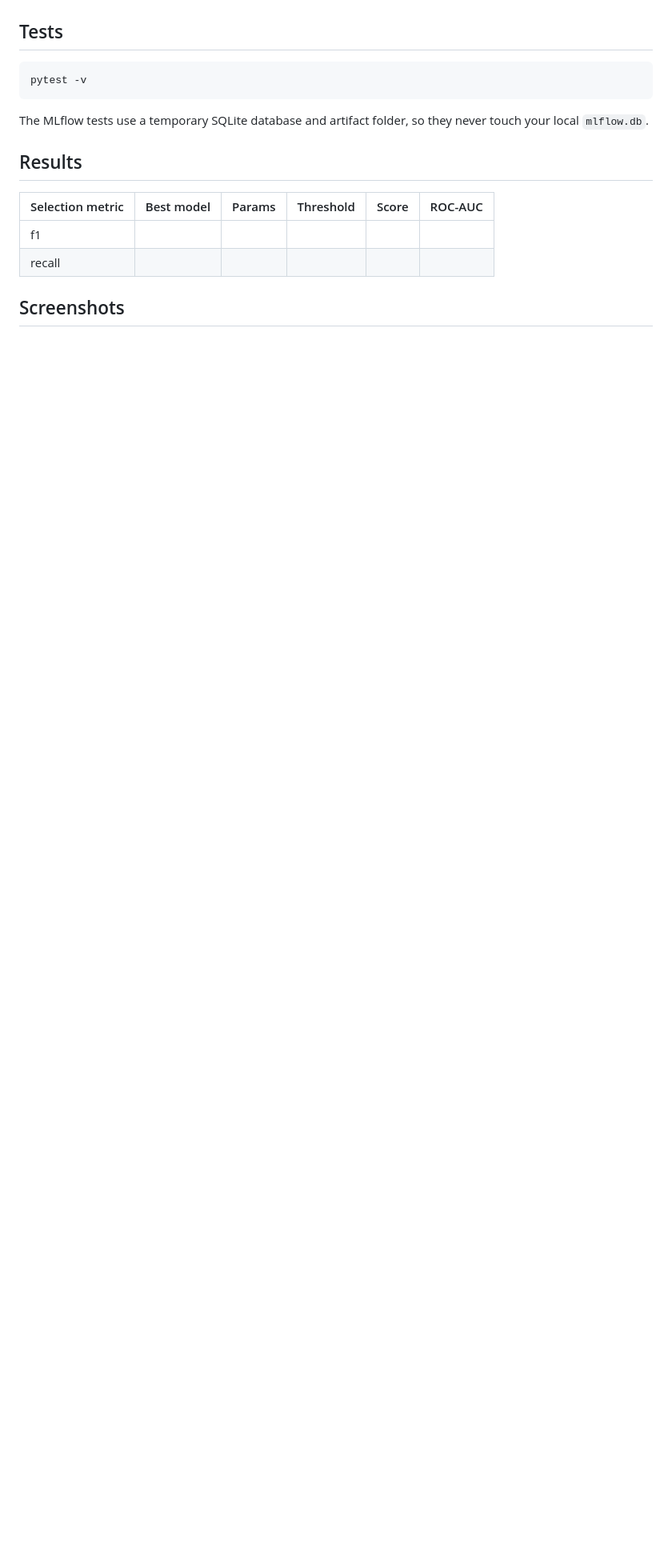
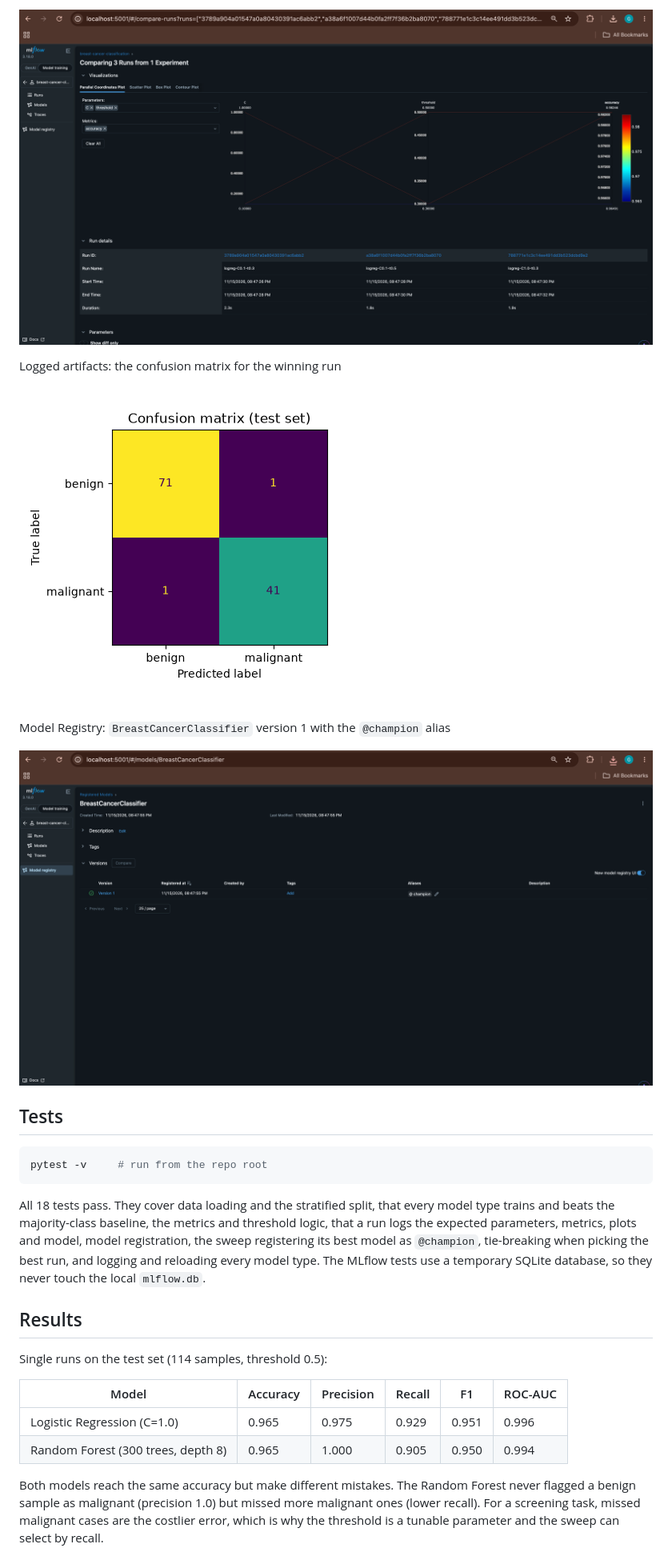
Before and after one commit to Alpha2505/MLOPs-mlflow-lab1, a Markdown page: README.md, the part around one of its changes. Shown at 80% size. Drawn GitHub-style; pictures changed too: docs/screenshots/artifacts.png (added), docs/screenshots/compare.png (added), docs/screenshots/registry.png (added); blank space fills up the shorter version.

Commit message:
Add MLflow UI screenshots, sweep results and full README

````diff
--- a/README.md
+++ b/README.md
@@ -107,20 +126,29 @@ Note: the REST endpoint returns the model's default `predict()` output (0.5 cut-
+![Comparing runs](docs/screenshots/compare.png)
+
+Logged artifacts: the confusion matrix for the winning run
+
+![Artifacts](docs/screenshots/artifacts.png)
+
+Model Registry: `BreastCancerClassifier` version 1 with the `@champion` alias
+
+![Model Registry](docs/screenshots/registry.png)
 
 ## Tests
 
 ```bash
-pytest -v
+pytest -v     # run from the repo root
 ```
 
-The MLflow tests use a temporary SQLite database and artifact folder, so they never touch your local `mlflow.db`.
+All 18 tests pass. They cover data loading and the stratified split, that every model type trains and beats the majority-class baseline, the metrics and threshold logic, that a run logs the expected parameters, metrics, plots and model, model registration, the sweep registering its best model as `@champion`, tie-breaking when picking the best run, and logging and reloading every model type. The MLflow tests use a temporary SQLite database, so they never touch the local `mlflow.db`.
 
 ## Results
 
-<!-- Fill in after running the sweep -->
+Single runs on the test set (114 samples, threshold 0.5):
 
-| Selection metric | Best model | Params | Threshold | Score | ROC-AUC |
+| Model | Accuracy | Precision | Recall | F1 | ROC-AUC |
 |---|---|---|---|---|---|
-| f1 | | | | | |
-| recall | | | | | |
+| Logistic Regression (C=1.0) | 0.965 | 0.975 | 0.929 | 0.951 | 0.996 |
+| Random Forest (300 trees, depth 8) | 0.965 | 1.000 | 0.905 | 0.950 | 0.994 |
 
-## Screenshots
+Both models reach the same accuracy but make different mistakes. The Random Forest never flagged a benign sample as malignant (precision 1.0) but missed more malignant ones (lower recall). For a screening task, missed malignant cases are the costlier error, which is why the threshold is a tunable parameter and the sweep can select by recall.
 
````
Also changed, not shown: other parts of README.md (+84 -53 lines), docs/screenshots/runs.png (added), docs/screenshots/sweep.png (added).
